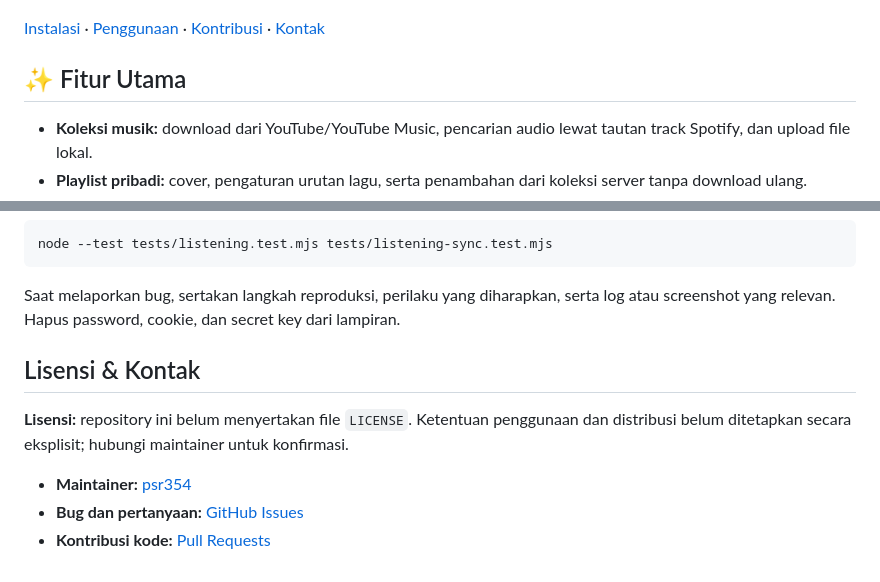
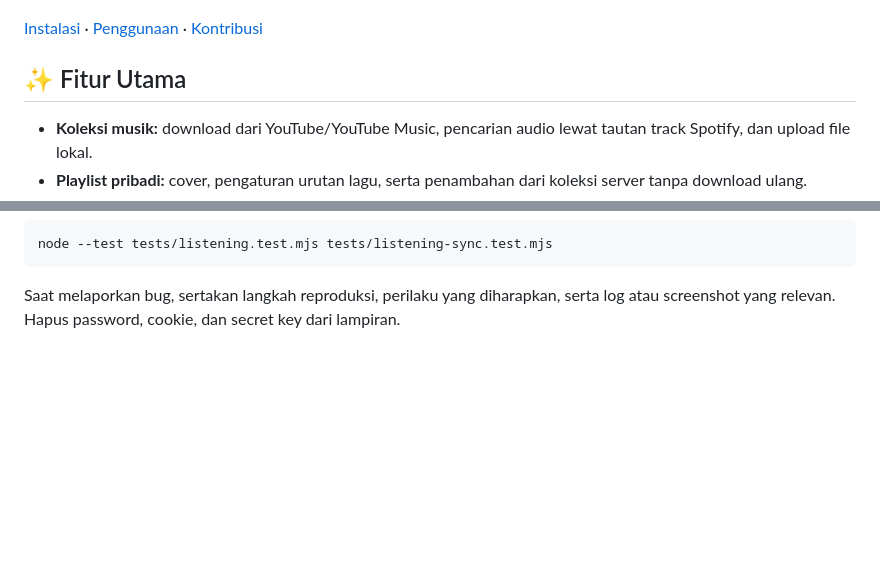
Before and after one commit to Psr354/psr.fm, a Markdown page: README.md, 2 parts joined by grey strips. GitHub-like rendering; blank space fills up the shorter version.

Commit message:
newest readme

````diff
--- a/README.md
+++ b/README.md
@@ -11,7 +6,7 @@ psr.fm adalah aplikasi musik self-hosted untuk menyimpan koleksi audio, membuat
 
 ![Dashboard psr.fm](static/dashboard.png)
 
-[Instalasi](#instalasi--setup) · [Penggunaan](#cara-penggunaan) · [Kontribusi](#berkontribusi) · [Kontak](#lisensi--kontak)
+[Instalasi](#instalasi--setup) · [Penggunaan](#cara-penggunaan) · [Kontribusi](#berkontribusi)
 
 ## ✨ Fitur Utama
 
@@ -227,11 +222,3 @@ node --test tests/listening.test.mjs tests/listening-sync.test.mjs
 ```
 
 Saat melaporkan bug, sertakan langkah reproduksi, perilaku yang diharapkan, serta log atau screenshot yang relevan. Hapus password, cookie, dan secret key dari lampiran.
-
-## Lisensi & Kontak
-
-**Lisensi:** repository ini belum menyertakan file `LICENSE`. Ketentuan penggunaan dan distribusi belum ditetapkan secara eksplisit; hubungi maintainer untuk konfirmasi.
-
-- **Maintainer:** [psr354](https://github.com/Psr354)
-- **Bug dan pertanyaan:** [GitHub Issues](https://github.com/Psr354/psr.fm/issues)
-- **Kontribusi kode:** [Pull Requests](https://github.com/Psr354/psr.fm/pulls)
````
Also changed, not shown: other parts of README.md (+0 -5 lines).
